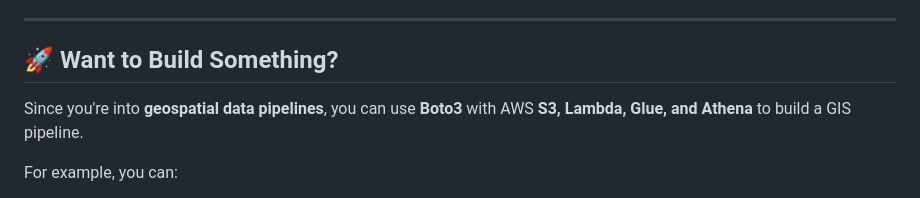
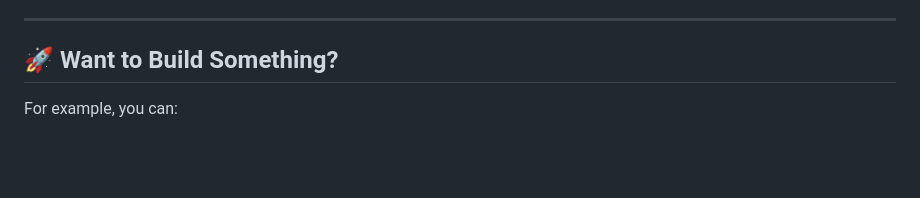
Before and after one commit to kavyajeetbora/aws_cloud, a Markdown page: readme.md, the part around the change. GitHub-like rendering; blank space fills up the shorter version.

Commit message:
Add - readme.md

```diff
--- a/readme.md
+++ b/readme.md
@@ -138,7 +138,6 @@ Boto3 supports many more AWS services, making it a powerful tool for automation.
 ---
 
 ## 🚀 Want to Build Something?
-Since you're into **geospatial data pipelines**, you can use **Boto3** with AWS **S3, Lambda, Glue, and Athena** to build a GIS pipeline.
 
 For example, you can:
 - Store large **raster and vector datasets** in **S3**
```
